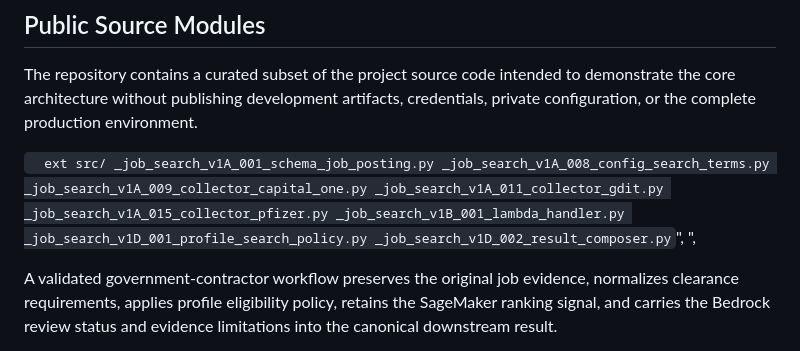
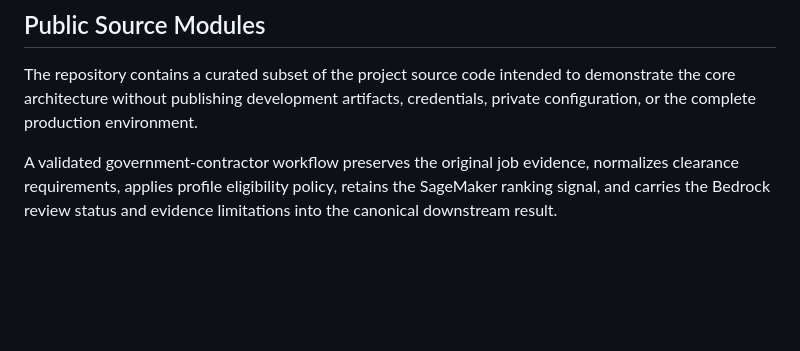
Before and after one commit to jxc518/aws-ai-job-search-agent, a Markdown page: README.md, the part around the change. GitHub-like rendering; blank space fills up the shorter version.

Commit message:
Remove example source code listings
Removed example source code file listings from README.

```diff
--- a/README.md
+++ b/README.md
@@ -72,20 +72,6 @@ AWS Amplify Website
 
 The repository contains a curated subset of the project source code intended to demonstrate the core architecture without publishing development artifacts, credentials, private configuration, or the complete production environment.
 
-`	ext
-src/
-  _job_search_v1A_001_schema_job_posting.py
-  _job_search_v1A_008_config_search_terms.py
-  _job_search_v1A_009_collector_capital_one.py
-  _job_search_v1A_011_collector_gdit.py
-  _job_search_v1A_015_collector_pfizer.py
-  _job_search_v1B_001_lambda_handler.py
-  _job_search_v1D_001_profile_search_policy.py
-  _job_search_v1D_002_result_composer.py
-`",
-",
-
-
 A validated government-contractor workflow preserves the original job evidence, normalizes clearance requirements, applies profile eligibility policy, retains the SageMaker ranking signal, and carries the Bedrock review status and evidence limitations into the canonical downstream result.
 
 ML ranking scores in this project are demonstration signals and should not be interpreted as calibrated probabilities of receiving a job offer.
```
